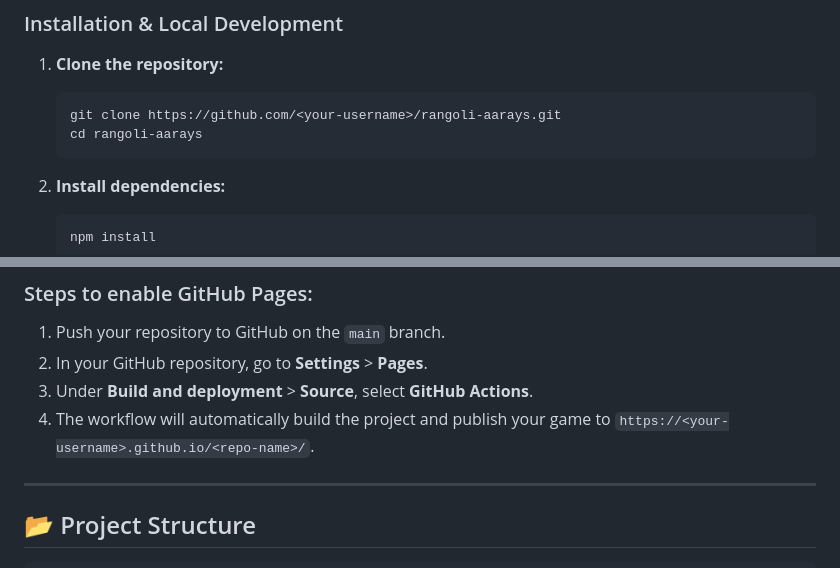
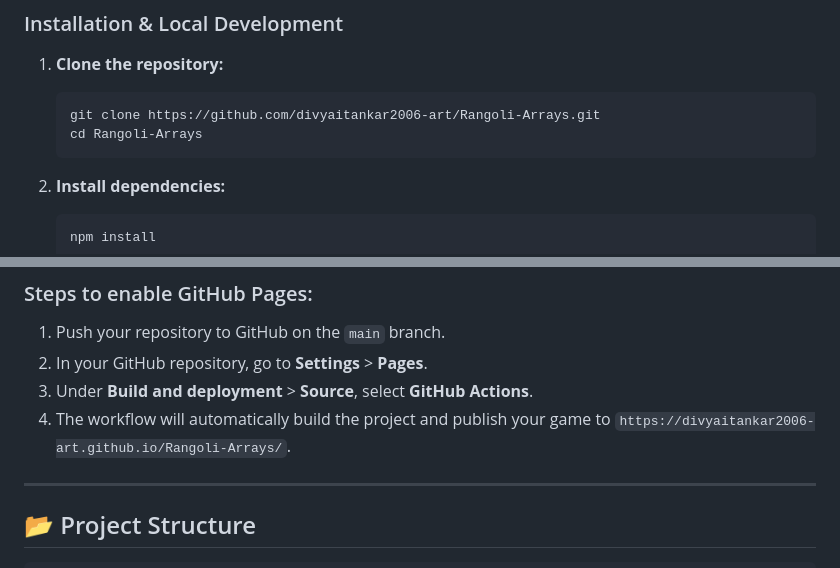
Before and after one commit to divyaitankar2006-art/Rangoli-Arrays, a Markdown page: README.md, 2 parts joined by grey strips. Drawn GitHub-style.

Commit message:
Update repository URLs in README

````diff
--- a/README.md
+++ b/README.md
@@ -39,8 +39,8 @@ An interactive, visual educational math game designed for young learners (Grades
 
 1. **Clone the repository:**
    ```bash
-   git clone https://github.com/<your-username>/rangoli-aarays.git
-   cd rangoli-aarays
+   git clone https://github.com/divyaitankar2006-art/Rangoli-Arrays.git
+   cd Rangoli-Arrays
    ```
 
 2. **Install dependencies:**
@@ -81,7 +81,7 @@ This repository includes an automated GitHub Actions deployment workflow in `.gi
 1. Push your repository to GitHub on the `main` branch.
 2. In your GitHub repository, go to **Settings** > **Pages**.
 3. Under **Build and deployment** > **Source**, select **GitHub Actions**.
-4. The workflow will automatically build the project and publish your game to `https://<your-username>.github.io/<repo-name>/`.
+4. The workflow will automatically build the project and publish your game to `https://divyaitankar2006-art.github.io/Rangoli-Arrays/`.
 
 ---
 
````
